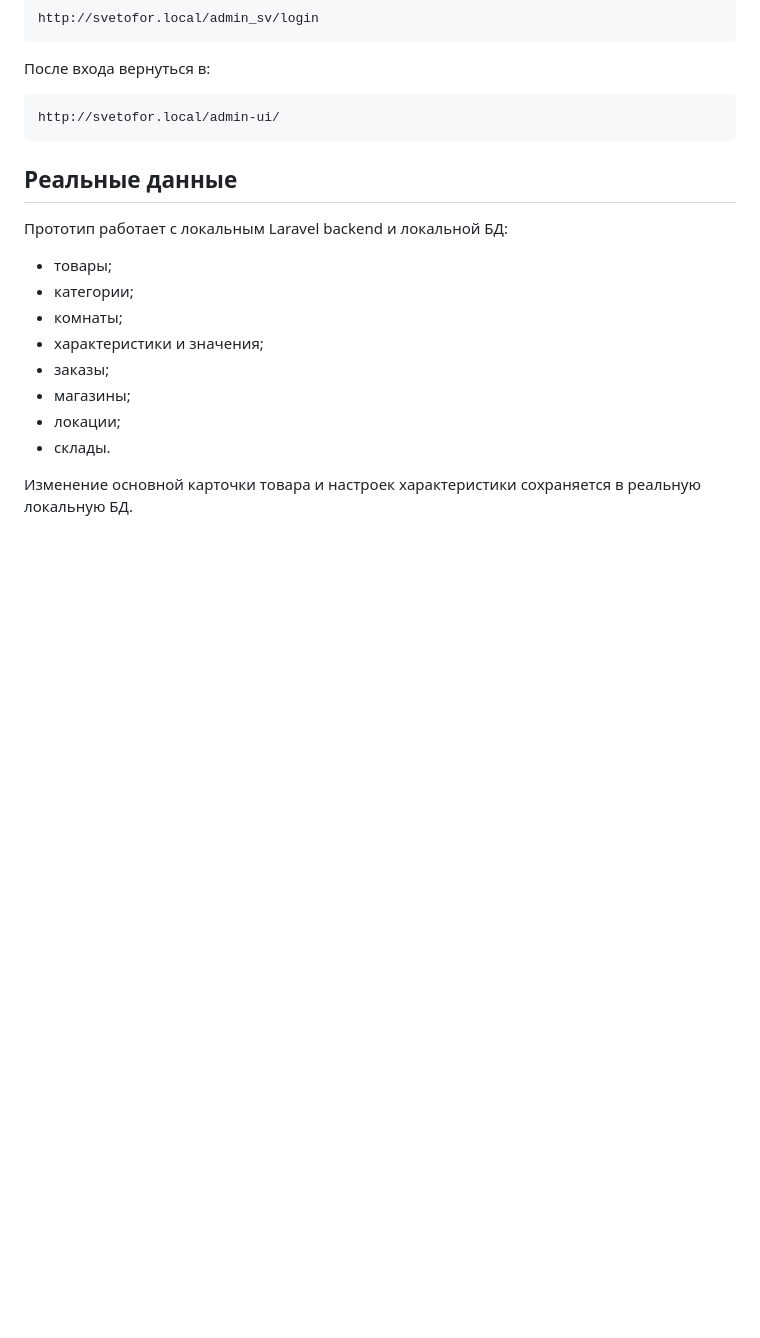
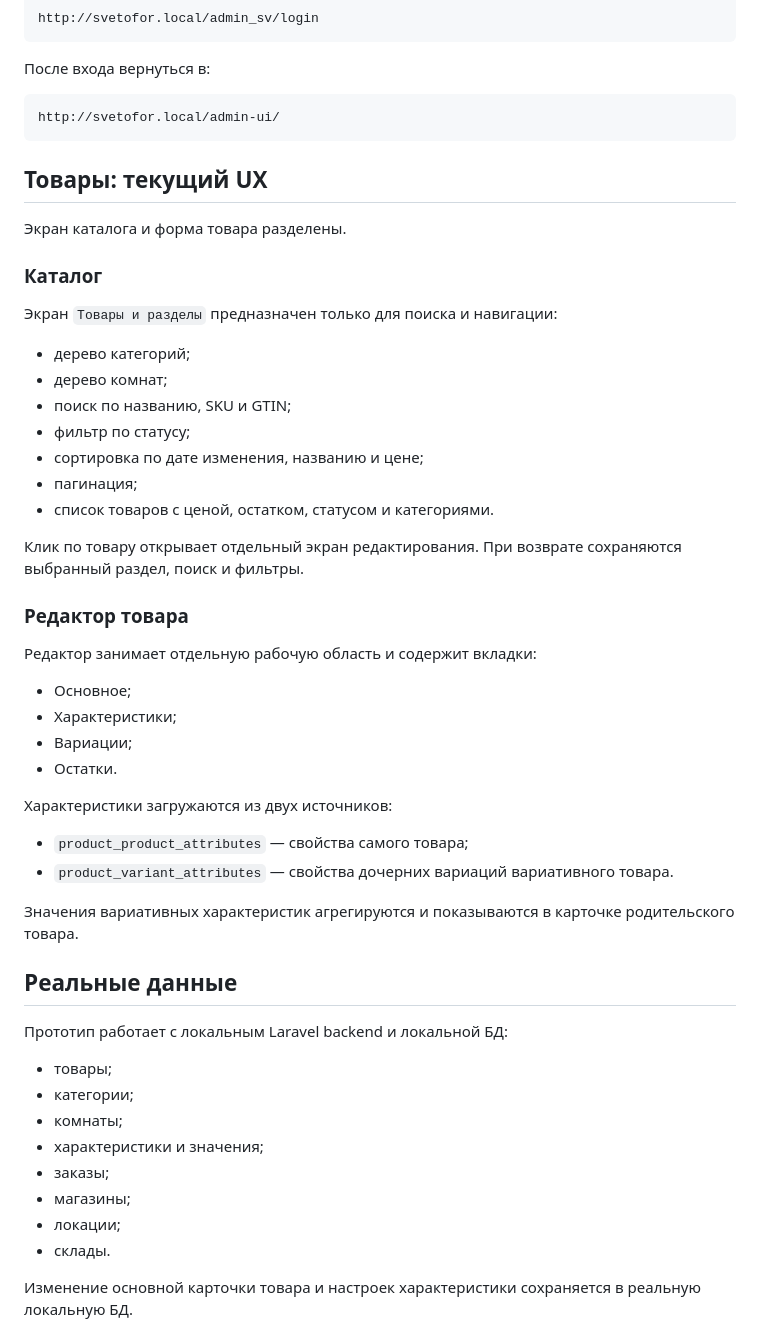
Before and after one commit to cyrox007/market, a Markdown page: apps/admin/README.md, the part around the change. Rendered like a GitHub page; blank space fills up the shorter version.

Commit message:
docs(admin): describe separate catalog and product editor

````diff
--- a/apps/admin/README.md
+++ b/apps/admin/README.md
@@ -79,6 +79,40 @@ http://svetofor.local/admin_sv/login
 ```text
 http://svetofor.local/admin-ui/
 ```
+
+## Товары: текущий UX
+
+Экран каталога и форма товара разделены.
+
+### Каталог
+
+Экран `Товары и разделы` предназначен только для поиска и навигации:
+
+- дерево категорий;
+- дерево комнат;
+- поиск по названию, SKU и GTIN;
+- фильтр по статусу;
+- сортировка по дате изменения, названию и цене;
+- пагинация;
+- список товаров с ценой, остатком, статусом и категориями.
+
+Клик по товару открывает отдельный экран редактирования. При возврате сохраняются выбранный раздел, поиск и фильтры.
+
+### Редактор товара
+
+Редактор занимает отдельную рабочую область и содержит вкладки:
+
+- Основное;
+- Характеристики;
+- Вариации;
+- Остатки.
+
+Характеристики загружаются из двух источников:
+
+- `product_product_attributes` — свойства самого товара;
+- `product_variant_attributes` — свойства дочерних вариаций вариативного товара.
+
+Значения вариативных характеристик агрегируются и показываются в карточке родительского товара.
 
 ## Реальные данные
 
````
